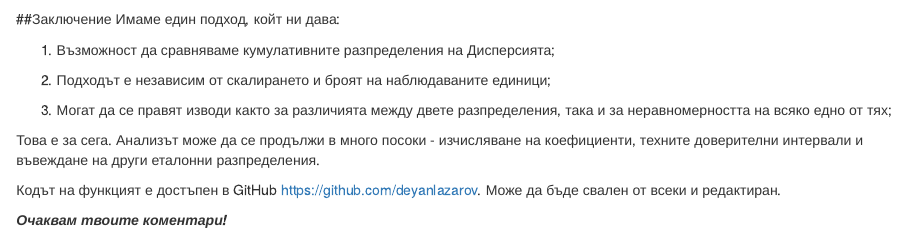
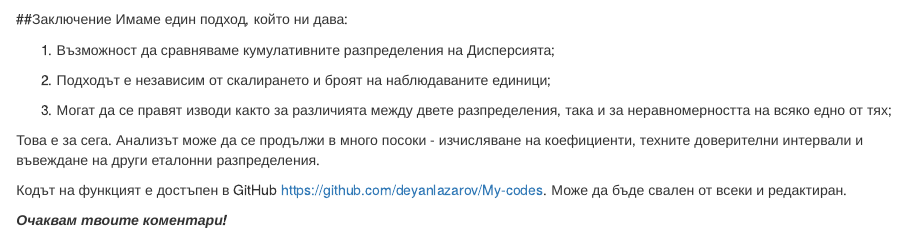
Before and after one commit to deyanlazarov/My-codes, an R Markdown document (qvarcomp_DL.Rmd): the page in a window 1100 px wide, from 2950 px down. Rendered offline with R 4.5, knitr and Pandoc, with nearby package versions; drawn as R Markdown's standard HTML page in place of the format the file asks for; code that draws random numbers runs with fixed seeds of ours.

````diff
--- a/qvarcomp_DL.Rmd
+++ b/qvarcomp_DL.Rmd
@@ -161,7 +161,7 @@
 ```
 
 ##Заключение
-Имаме един подход, койт ни дава:
+Имаме един подход, който ни дава:
 
 1. Възможност да сравняваме кумулативните разпределения на Дисперсията;
 
````
Also changed, not shown: qvarcomp_DL.Rmd (2 more changed lines).
